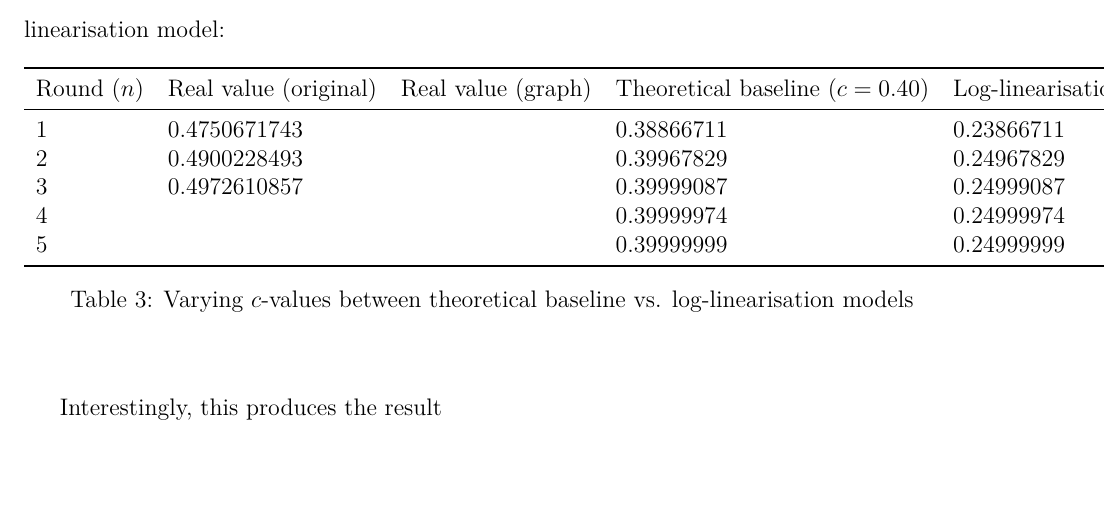
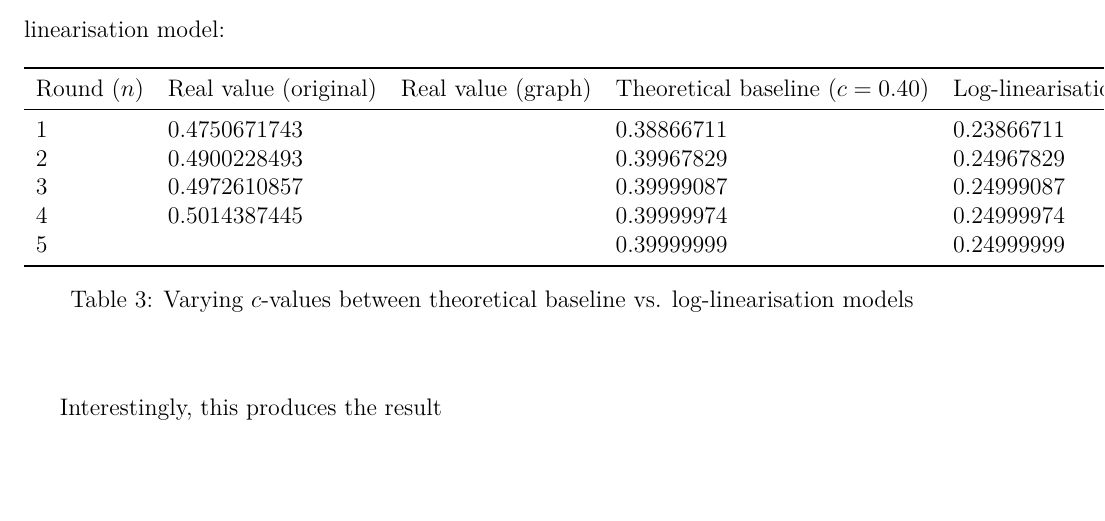
Before and after one commit to loladunton/lola_math_ia, a LaTeX document (ia_main.tex, which reads modelling.tex): part of page 20 of 21, cut so that both start at the same text. Compiled offline with XeLaTeX.

Commit message:
Auto-commit: changes detected at 2026-11-23 21:18:22

```diff
--- a/modelling.tex
+++ b/modelling.tex
@@ -384,7 +384,7 @@ Round ($n$) & Real value (original) & Real value (graph) & Theoretical baseline
 1 & 0.4750671743  &   & 0.38866711 & 0.23866711 \\
 2 & 0.4900228493   &   & 0.39967829 & 0.24967829\\
 3 &  0.4972610857  &   & 0.39999087 & 0.24999087\\
-4 &    &   & 0.39999974 & 0.24999974\\
+4 &  0.5014387445  &   & 0.39999974 & 0.24999974\\
 5 &   &   & 0.39999999 & 0.24999999 \\
 \bottomrule
 \end{tabular}
```
Also changed, not shown: ia_main.pdf.
